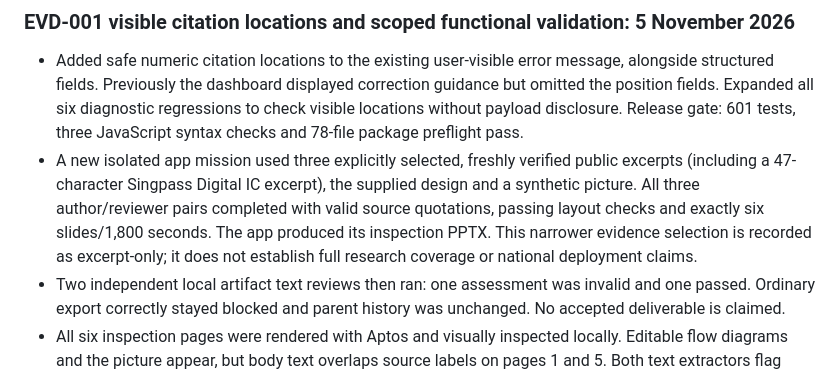
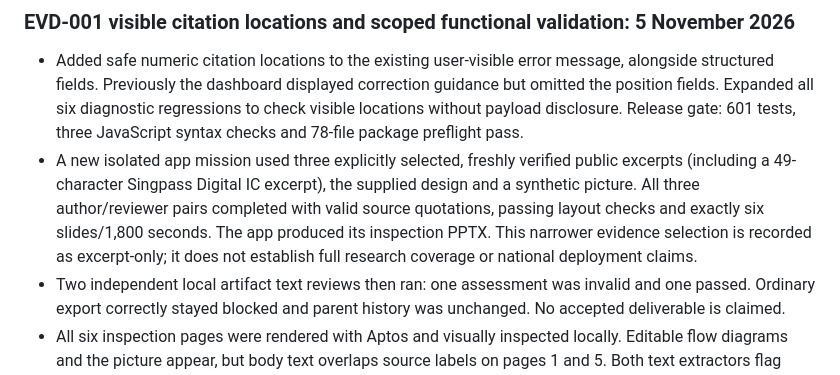
Before and after one commit to cartertan/my-bulter-enterprise, a Markdown page: src/docs/REMEDIATION_PLAN.md, the part around the change. GitHub-like rendering.

Commit message:
docs: correct verified excerpt character count

```diff
--- a/src/docs/REMEDIATION_PLAN.md
+++ b/src/docs/REMEDIATION_PLAN.md
@@ -606,7 +606,7 @@ The repository's permitted edit scope currently covers `src/` and `scripts/`. A
 ### EVD-001 visible citation locations and scoped functional validation: 5 November 2026
 
 - Added safe numeric citation locations to the existing user-visible error message, alongside structured fields. Previously the dashboard displayed correction guidance but omitted the position fields. Expanded all six diagnostic regressions to check visible locations without payload disclosure. Release gate: 601 tests, three JavaScript syntax checks and 78-file package preflight pass.
-- A new isolated app mission used three explicitly selected, freshly verified public excerpts (including a 47-character Singpass Digital IC excerpt), the supplied design and a synthetic picture. All three author/reviewer pairs completed with valid source quotations, passing layout checks and exactly six slides/1,800 seconds. The app produced its inspection PPTX. This narrower evidence selection is recorded as excerpt-only; it does not establish full research coverage or national deployment claims.
+- A new isolated app mission used three explicitly selected, freshly verified public excerpts (including a 49-character Singpass Digital IC excerpt), the supplied design and a synthetic picture. All three author/reviewer pairs completed with valid source quotations, passing layout checks and exactly six slides/1,800 seconds. The app produced its inspection PPTX. This narrower evidence selection is recorded as excerpt-only; it does not establish full research coverage or national deployment claims.
 - Two independent local artifact text reviews then ran: one assessment was invalid and one passed. Ordinary export correctly stayed blocked and parent history was unchanged. No accepted deliverable is claimed.
 - All six inspection pages were rendered with Aptos and visually inspected locally. Editable flow diagrams and the picture appear, but body text overlaps source labels on pages 1 and 5. Both text extractors flag body fragments on five pages, so these findings remain unresolved. Layout preflight passing did not predict rendered wrapping; addressing body/citation separation is the next concrete remediation priority, followed by fresh artifact review. Content remains too limited for the original research brief and user acceptance.
 - The user-reported console outage was restored earlier by restarting its stopped loopback service; it remained listening on port 8765 during this run. Shutdown cause remains unconfirmed. Browser automation remains pending under the existing approval-service limit. Only sanitized source/tests and this evidence summary are published; no private artifacts or paid calls.
```
